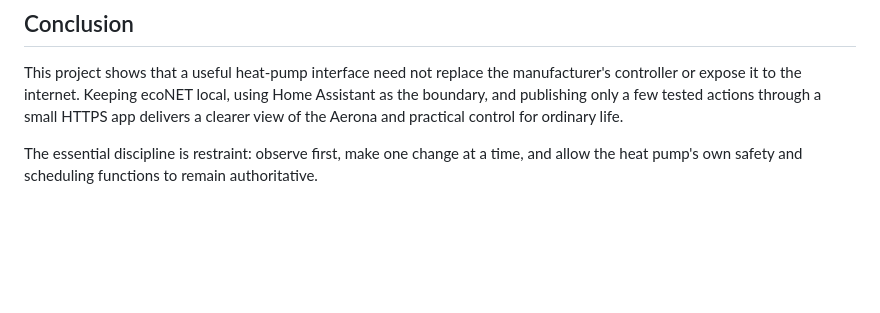
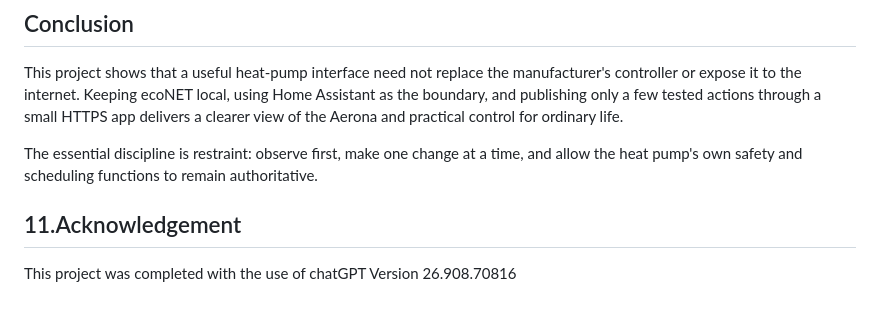
Before and after one commit to alfredo87/Aerona-webapp, a Markdown page: TECHNICAL_ARTICLE.md, the part around the change. Drawn GitHub-style; blank space fills up the shorter version.

Commit message:
Add acknowledgment for chatGPT usage
Added an acknowledgment section for chatGPT usage.

```diff
--- a/TECHNICAL_ARTICLE.md
+++ b/TECHNICAL_ARTICLE.md
@@ -206,3 +206,6 @@ The strongest improvements would be a dedicated electricity meter, a calibrated
 This project shows that a useful heat-pump interface need not replace the manufacturer's controller or expose it to the internet. Keeping ecoNET local, using Home Assistant as the boundary, and publishing only a few tested actions through a small HTTPS app delivers a clearer view of the Aerona and practical control for ordinary life.
 
 The essential discipline is restraint: observe first, make one change at a time, and allow the heat pump's own safety and scheduling functions to remain authoritative.
+
+## 11.Acknowledgement
+This project was completed with the use of chatGPT Version 26.908.70816
```
